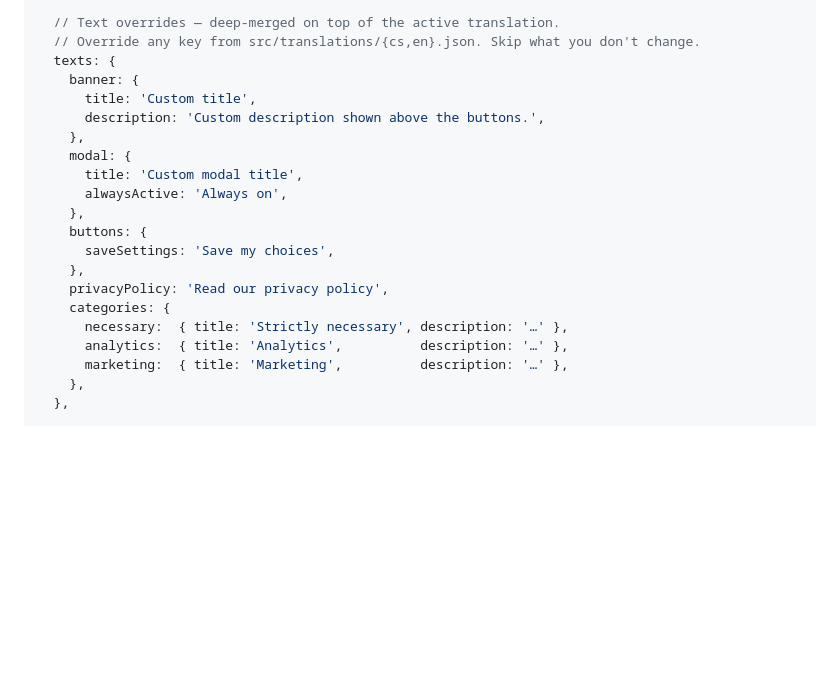
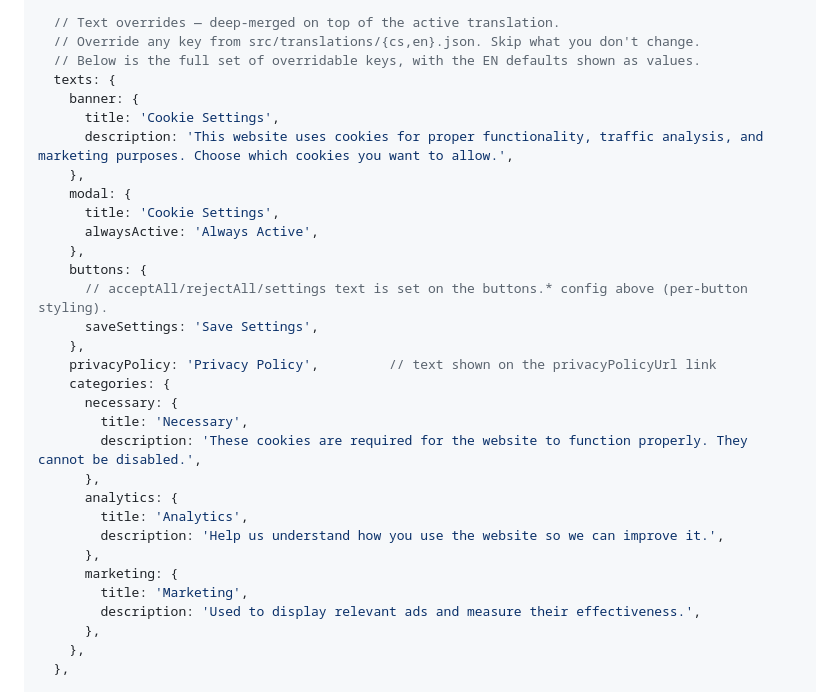
Before and after one commit to SmoothNCool/cmp-lite, a Markdown page: README.md, the part around the change. GitHub-like rendering; blank space fills up the shorter version.

Commit message:
docs: README — fill in real category text examples
Co-Authored-By: Claude Opus 4.7 (1M context) <noreply@anthropic.com>

```diff
--- a/README.md
+++ b/README.md
@@ -113,23 +113,34 @@ window.cmpConfig = {
 
   // Text overrides — deep-merged on top of the active translation.
   // Override any key from src/translations/{cs,en}.json. Skip what you don't change.
+  // Below is the full set of overridable keys, with the EN defaults shown as values.
   texts: {
     banner: {
-      title: 'Custom title',
-      description: 'Custom description shown above the buttons.',
+      title: 'Cookie Settings',
+      description: 'This website uses cookies for proper functionality, traffic analysis, and marketing purposes. Choose which cookies you want to allow.',
     },
     modal: {
-      title: 'Custom modal title',
-      alwaysActive: 'Always on',
+      title: 'Cookie Settings',
+      alwaysActive: 'Always Active',
     },
     buttons: {
-      saveSettings: 'Save my choices',
+      // acceptAll/rejectAll/settings text is set on the buttons.* config above (per-button styling).
+      saveSettings: 'Save Settings',
     },
-    privacyPolicy: 'Read our privacy policy',
+    privacyPolicy: 'Privacy Policy',         // text shown on the privacyPolicyUrl link
     categories: {
-      necessary:  { title: 'Strictly necessary', description: '…' },
-      analytics:  { title: 'Analytics',          description: '…' },
-      marketing:  { title: 'Marketing',          description: '…' },
+      necessary: {
+        title: 'Necessary',
+        description: 'These cookies are required for the website to function properly. They cannot be disabled.',
+      },
+      analytics: {
+        title: 'Analytics',
+        description: 'Help us understand how you use the website so we can improve it.',
+      },
+      marketing: {
+        title: 'Marketing',
+        description: 'Used to display relevant ads and measure their effectiveness.',
+      },
     },
   },
 
```
